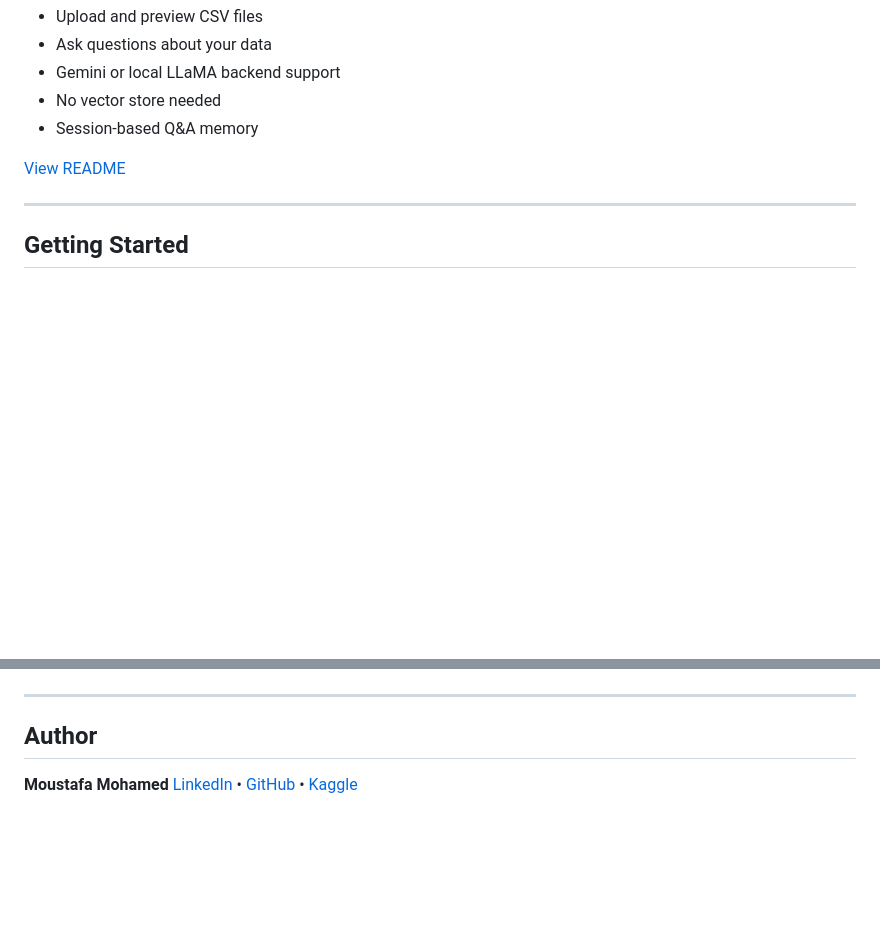
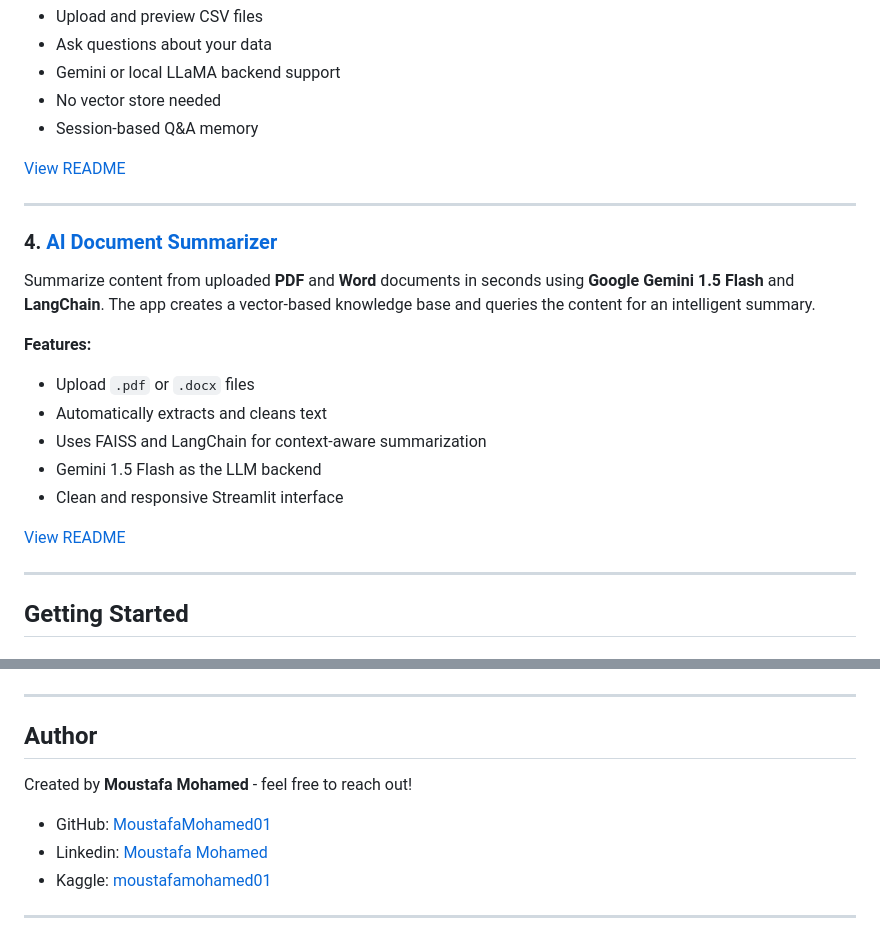
Before and after one commit to MoustafaMohamed01/llm-projects, a Markdown page: README.md, 2 parts joined by grey strips. Rendered like a GitHub page; blank space fills up the shorter version.

```diff
--- a/README.md
+++ b/README.md
@@ -56,6 +56,22 @@ Upload a CSV file and interact with your dataset through natural language questi
 
 ---
 
+### 4. [AI Document Summarizer](./ai-document-summarizer)
+
+Summarize content from uploaded **PDF** and **Word** documents in seconds using **Google Gemini 1.5 Flash** and **LangChain**. The app creates a vector-based knowledge base and queries the content for an intelligent summary.
+
+**Features:**
+
+* Upload `.pdf` or `.docx` files
+* Automatically extracts and cleans text
+* Uses FAISS and LangChain for context-aware summarization
+* Gemini 1.5 Flash as the LLM backend
+* Clean and responsive Streamlit interface
+
+[View README](./ai-document-summarizer/README.md)
+
+---
+
 ## Getting Started
 
 ### 1. Clone the Repository
@@ -113,6 +130,9 @@ Install them globally or per-project as needed.
 ---
 
 ## Author
+Created by **Moustafa Mohamed** - feel free to reach out!
 
-**Moustafa Mohamed**
-[LinkedIn](https://www.linkedin.com/in/moustafamohamed01/) • [GitHub](https://github.com/MoustafaMohamed01) • [Kaggle](https://www.kaggle.com/moustafamohamed01)
+* GitHub: [MoustafaMohamed01](https://github.com/MoustafaMohamed01)
+* Linkedin: [Moustafa Mohamed](https://www.linkedin.com/in/moustafamohamed01/)
+* Kaggle: [moustafamohamed01](https://www.kaggle.com/moustafamohamed01)
+---
```
Also changed, not shown: other parts of README.md (+2 -1 lines).
